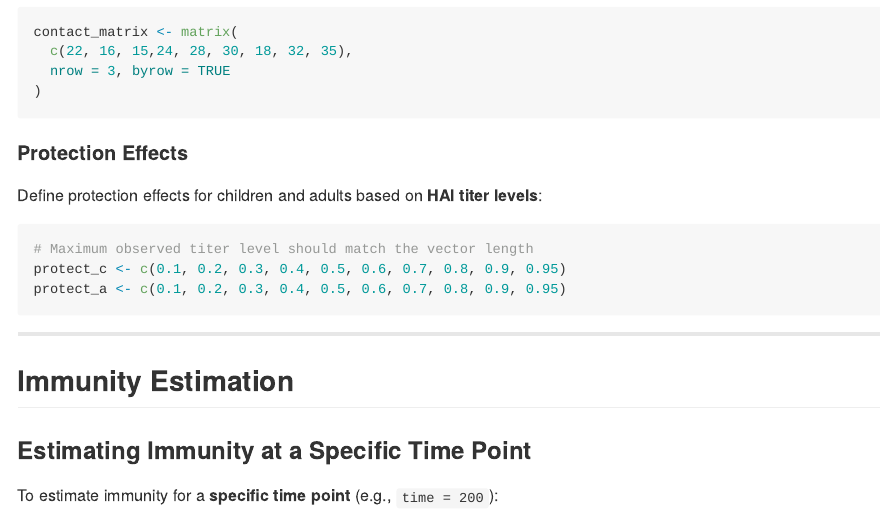
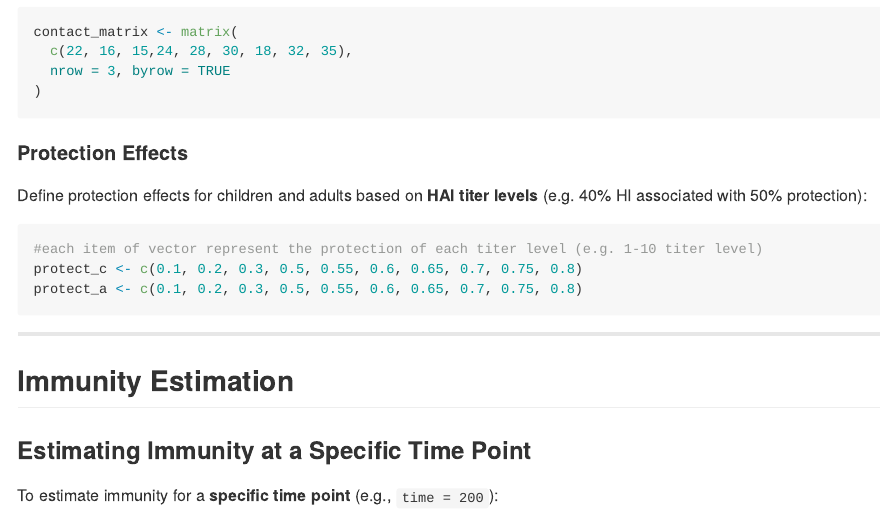
Before and after one commit to wjxiong5633/ImmuPop, an R Markdown document (README.Rmd): the page in a window 1100 px wide, from 2570 px down. The pictures show the output file README.md that the author committed with the source, drawn offline in the style of GitHub; badge pictures from the web are left out.

Commit message:
update readme

````diff
--- a/README.Rmd
+++ b/README.Rmd
@@ -91,12 +91,12 @@ contact_matrix <- matrix(
 
 #### Protection Effects
 
-Define protection effects for children and adults based on **HAI titer levels**:
+Define protection effects for children and adults based on **HAI titer levels** (e.g. 40% HI associated with 50% protection):
 
 ```{r}
-# Maximum observed titer level should match the vector length
-protect_c <- c(0.1, 0.2, 0.3, 0.4, 0.5, 0.6, 0.7, 0.8, 0.9, 0.95)
-protect_a <- c(0.1, 0.2, 0.3, 0.4, 0.5, 0.6, 0.7, 0.8, 0.9, 0.95)
+#each item of vector represent the protection of each titer level (e.g. 1-10 titer level)
+protect_c <- c(0.1, 0.2, 0.3, 0.5, 0.55, 0.6, 0.65, 0.7, 0.75, 0.8)
+protect_a <- c(0.1, 0.2, 0.3, 0.5, 0.55, 0.6, 0.65, 0.7, 0.75, 0.8)
 ```
 
 ---
````
Also changed, not shown: README.md, README.Rmd (2 more changed lines), 1 other file.
